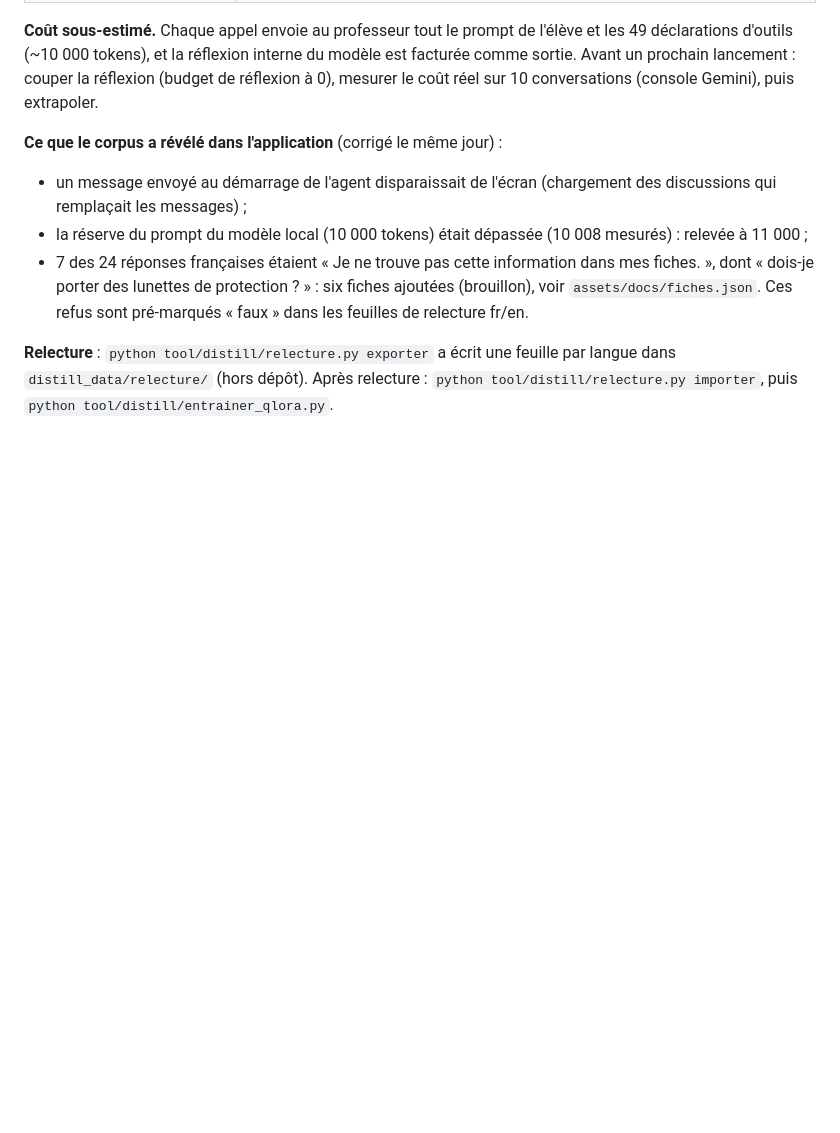
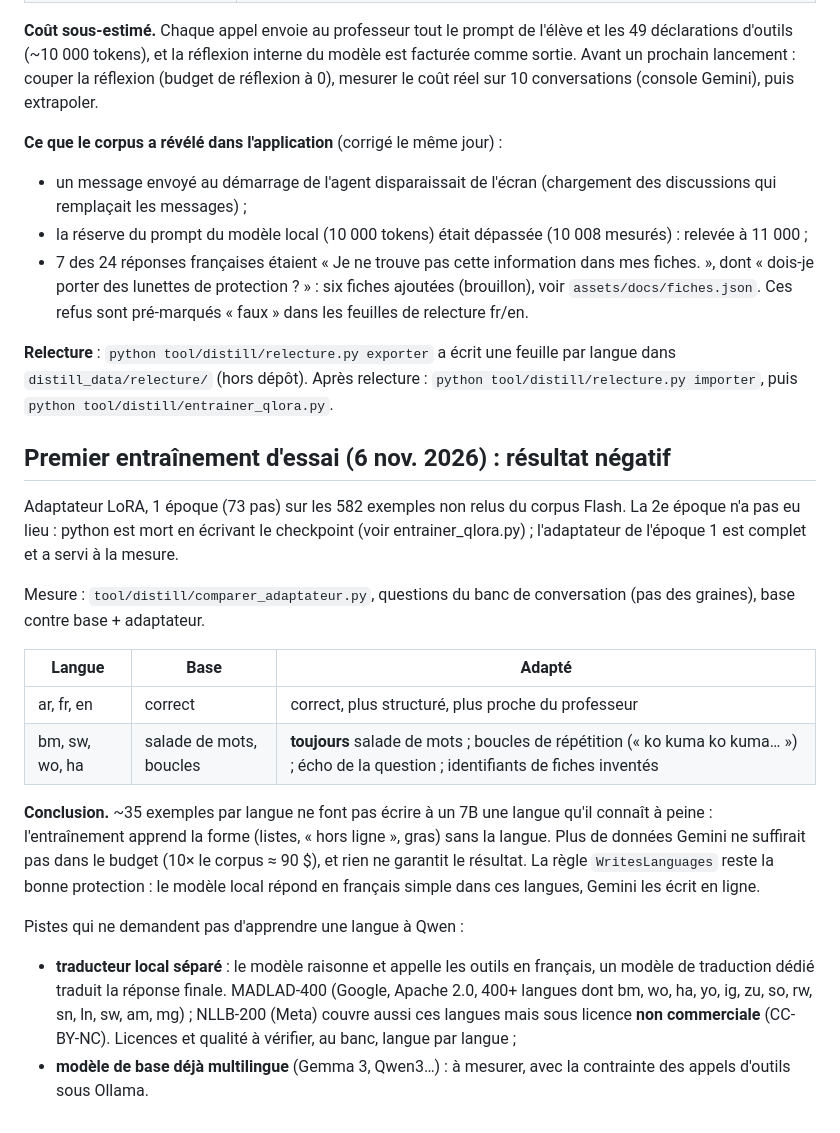
Before and after one commit to professeurp2/forgeron, a Markdown page: docs/addis/distillation-langues.md, the part around the change. Rendered like a GitHub page; blank space fills up the shorter version.

Commit message:
docs(distill): premier entraînement d'essai — les langues africaines ne s'apprennent pas avec ce corpus
Co-Authored-By: Claude Opus 5.5 <noreply@anthropic.com>

```diff
--- a/docs/addis/distillation-langues.md
+++ b/docs/addis/distillation-langues.md
@@ -172,3 +172,37 @@ coût réel sur 10 conversations (console Gemini), puis extrapoler.
 feuille par langue dans `distill_data/relecture/` (hors dépôt). Après
 relecture : `python tool/distill/relecture.py importer`, puis
 `python tool/distill/entrainer_qlora.py`.
+
+## Premier entraînement d'essai (6 nov. 2026) : résultat négatif
+
+Adaptateur LoRA, 1 époque (73 pas) sur les 582 exemples non relus du
+corpus Flash. La 2e époque n'a pas eu lieu : python est mort en écrivant
+le checkpoint (voir entrainer_qlora.py) ; l'adaptateur de l'époque 1 est
+complet et a servi à la mesure.
+
+Mesure : `tool/distill/comparer_adaptateur.py`, questions du banc de
+conversation (pas des graines), base contre base + adaptateur.
+
+| Langue | Base | Adapté |
+|---|---|---|
+| ar, fr, en | correct | correct, plus structuré, plus proche du professeur |
+| bm, sw, wo, ha | salade de mots, boucles | **toujours** salade de mots ; boucles de répétition (« ko kuma ko kuma… ») ; écho de la question ; identifiants de fiches inventés |
+
+**Conclusion.** ~35 exemples par langue ne font pas écrire à un 7B une
+langue qu'il connaît à peine : l'entraînement apprend la forme (listes,
+« hors ligne », gras) sans la langue. Plus de données Gemini ne suffirait
+pas dans le budget (10× le corpus ≈ 90 $), et rien ne garantit le
+résultat. La règle `WritesLanguages` reste la bonne protection : le
+modèle local répond en français simple dans ces langues, Gemini les
+écrit en ligne.
+
+Pistes qui ne demandent pas d'apprendre une langue à Qwen :
+
+- **traducteur local séparé** : le modèle raisonne et appelle les outils
+  en français, un modèle de traduction dédié traduit la réponse finale.
+  MADLAD-400 (Google, Apache 2.0, 400+ langues dont bm, wo, ha, yo, ig,
+  zu, so, rw, sn, ln, sw, am, mg) ; NLLB-200 (Meta) couvre aussi ces
+  langues mais sous licence **non commerciale** (CC-BY-NC). Licences et
+  qualité à vérifier, au banc, langue par langue ;
+- **modèle de base déjà multilingue** (Gemma 3, Qwen3…) : à mesurer,
+  avec la contrainte des appels d'outils sous Ollama.
```
